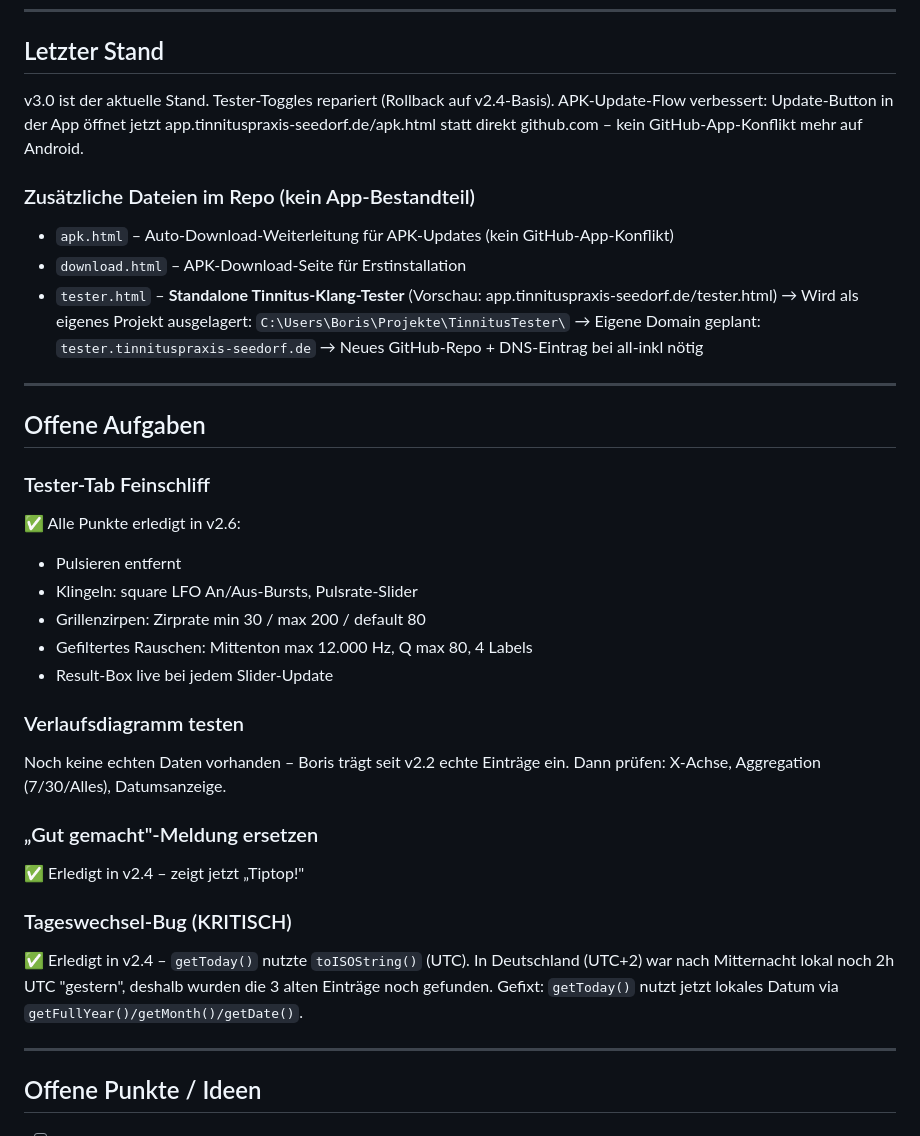
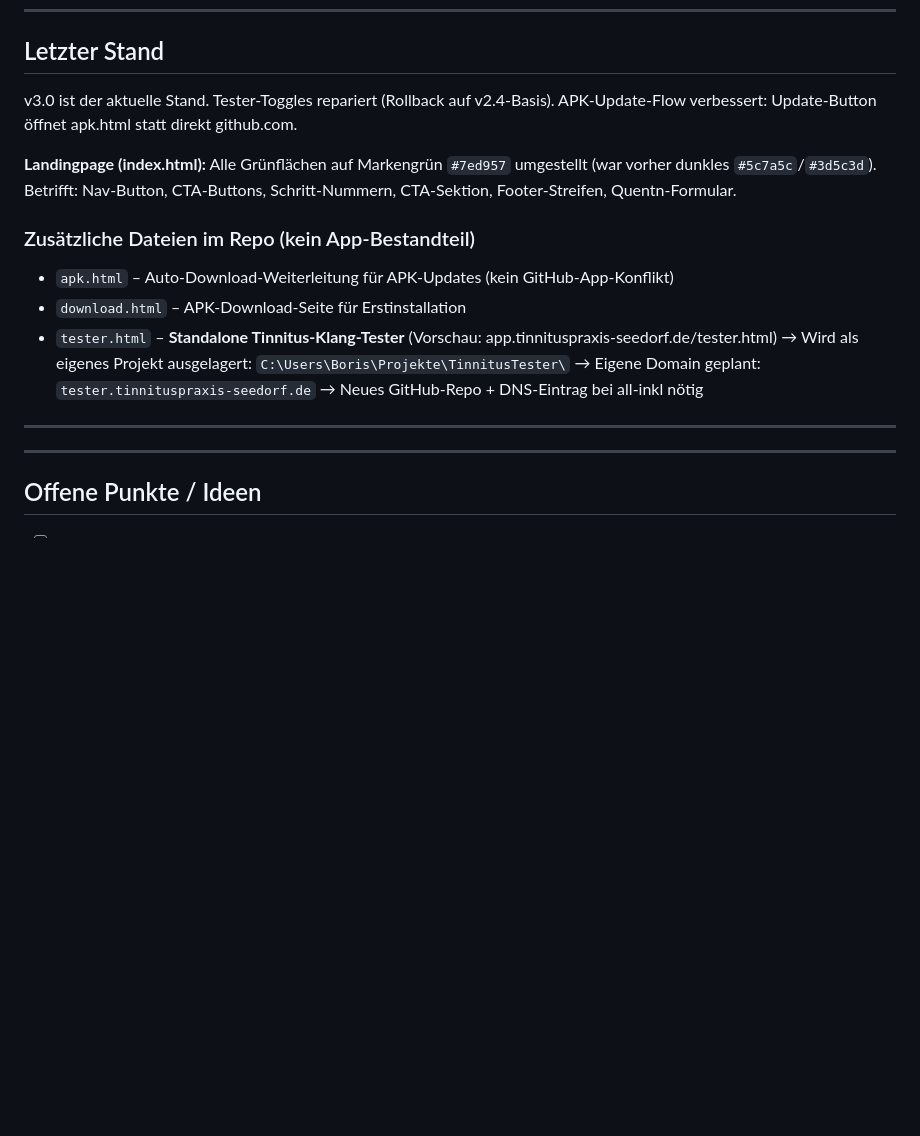
Before and after one commit to Boris1900/tinnuts-tracker_0.1, a Markdown page: CLAUDE.md, the part around the change. Rendered like a GitHub page; blank space fills up the shorter version.

Commit message:
CLAUDE.md: Letzter Stand aktualisiert, alte erledigte Aufgaben bereinigt
Co-Authored-By: Claude Sonnet 4.6 <noreply@anthropic.com>

```diff
--- a/CLAUDE.md
+++ b/CLAUDE.md
@@ -74,7 +74,9 @@ Am Ende jeder Session: CLAUDE.md aktualisieren. Neue Session starten mit: „Lie
 
 ## Letzter Stand
 
-v3.0 ist der aktuelle Stand. Tester-Toggles repariert (Rollback auf v2.4-Basis). APK-Update-Flow verbessert: Update-Button in der App öffnet jetzt app.tinnituspraxis-seedorf.de/apk.html statt direkt github.com – kein GitHub-App-Konflikt mehr auf Android.
+v3.0 ist der aktuelle Stand. Tester-Toggles repariert (Rollback auf v2.4-Basis). APK-Update-Flow verbessert: Update-Button öffnet apk.html statt direkt github.com.
+
+**Landingpage (index.html):** Alle Grünflächen auf Markengrün `#7ed957` umgestellt (war vorher dunkles `#5c7a5c`/`#3d5c3d`). Betrifft: Nav-Button, CTA-Buttons, Schritt-Nummern, CTA-Sektion, Footer-Streifen, Quentn-Formular.
 
 ### Zusätzliche Dateien im Repo (kein App-Bestandteil)
 - `apk.html` – Auto-Download-Weiterleitung für APK-Updates (kein GitHub-App-Konflikt)
@@ -85,25 +87,6 @@ v3.0 ist der aktuelle Stand. Tester-Toggles repariert (Rollback auf v2.4-Basis).
   → Neues GitHub-Repo + DNS-Eintrag bei all-inkl nötig
 
 ---
-
-## Offene Aufgaben
-
-### Tester-Tab Feinschliff
-✅ Alle Punkte erledigt in v2.6:
-- Pulsieren entfernt
-- Klingeln: square LFO An/Aus-Bursts, Pulsrate-Slider
-- Grillenzirpen: Zirprate min 30 / max 200 / default 80
-- Gefiltertes Rauschen: Mittenton max 12.000 Hz, Q max 80, 4 Labels
-- Result-Box live bei jedem Slider-Update
-
-### Verlaufsdiagramm testen
-Noch keine echten Daten vorhanden – Boris trägt seit v2.2 echte Einträge ein. Dann prüfen: X-Achse, Aggregation (7/30/Alles), Datumsanzeige.
-
-### „Gut gemacht"-Meldung ersetzen
-✅ Erledigt in v2.4 – zeigt jetzt „Tiptop!"
-
-### Tageswechsel-Bug (KRITISCH)
-✅ Erledigt in v2.4 – `getToday()` nutzte `toISOString()` (UTC). In Deutschland (UTC+2) war nach Mitternacht lokal noch 2h UTC "gestern", deshalb wurden die 3 alten Einträge noch gefunden. Gefixt: `getToday()` nutzt jetzt lokales Datum via `getFullYear()/getMonth()/getDate()`.
 
 ---
 
```
